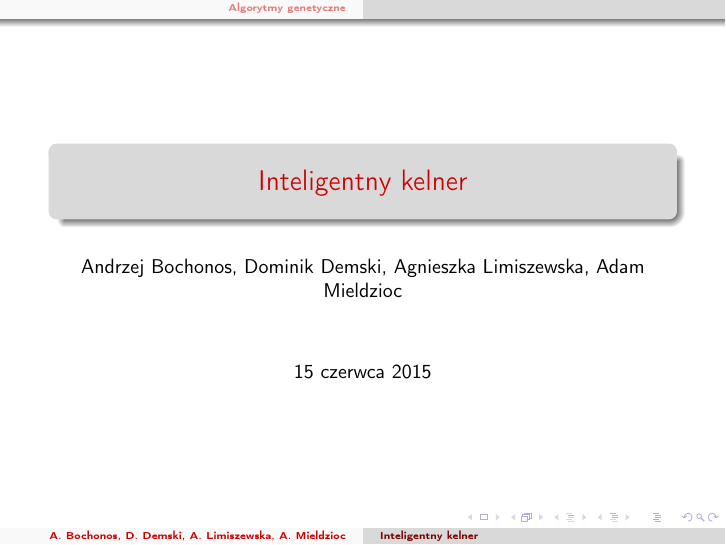
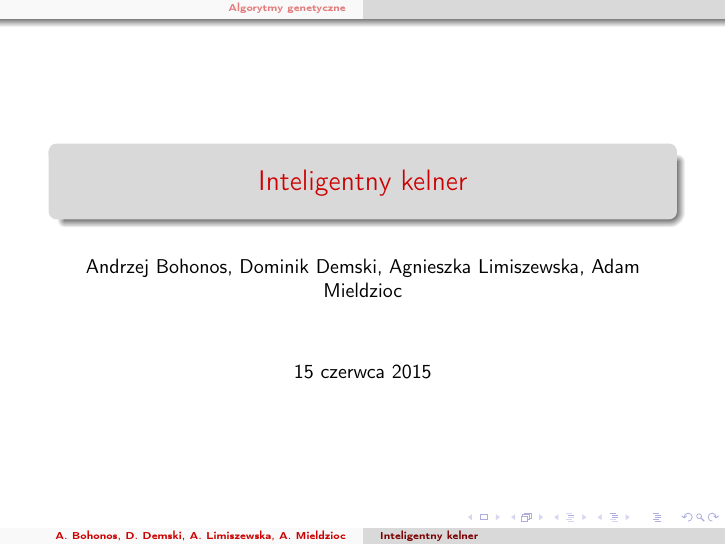
Before and after one commit to demsey15/SZI, LaTeX slides (Referat/Prezentacja_SZI.tex): page 1 of 21. Compiled offline with pdfLaTeX.

Commit message:
zmiana nazwiska Andrzeja ;P

```diff
--- a/Referat/Prezentacja_SZI.tex
+++ b/Referat/Prezentacja_SZI.tex
@@ -23,7 +23,7 @@
 
 \date{15 czerwca 2015}
 \title{Inteligentny kelner}
-\author[A. Bochonos, D. Demski, A. Limiszewska, A. Mieldzioc]{Andrzej Bochonos, Dominik Demski, Agnieszka Limiszewska, Adam Mieldzioc}
+\author[A. Bohonos, D. Demski, A. Limiszewska, A. Mieldzioc]{Andrzej Bohonos, Dominik Demski, Agnieszka Limiszewska, Adam Mieldzioc}
 
 \begin{document}
 		\begin{frame}
```
